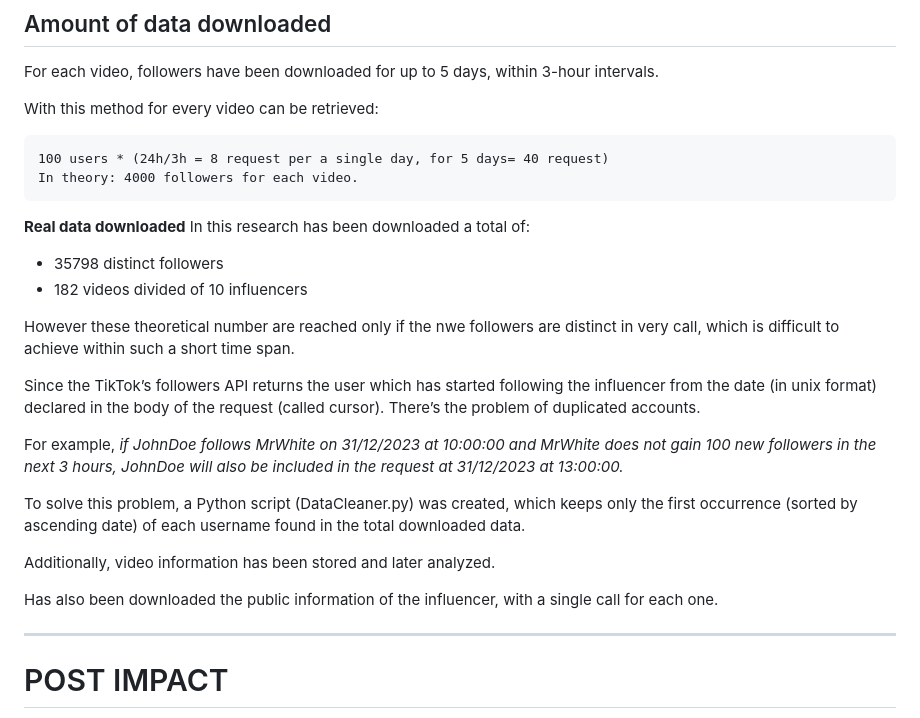
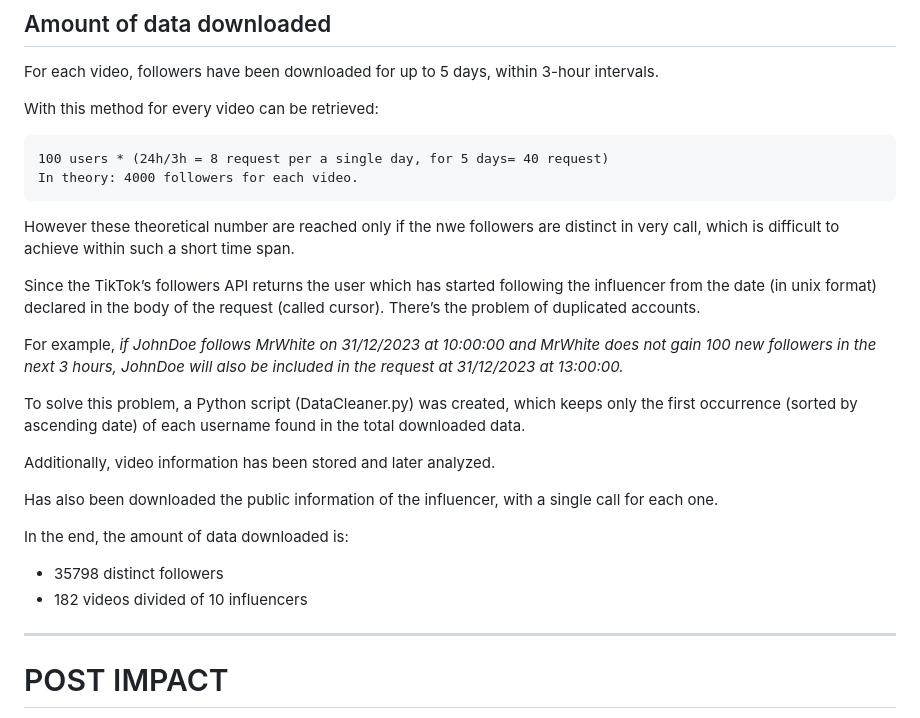
Before and after one commit to albertomorini/CNS, a Markdown page: docs/ogAlby.md, the part around the change. GitHub-like rendering.

Commit message:
better structure of api

````diff
--- a/docs/ogAlby.md
+++ b/docs/ogAlby.md
@@ -20,11 +20,6 @@ With this method for every video can be retrieved:
 In theory: 4000 followers for each video.
 ```
 
-**Real data downloaded**
-In this research has been downloaded a total of:
-- 35798 distinct followers
-- 182 videos divided of 10 influencers
-
 However these theoretical number are reached only if the nwe followers are distinct in very call, which is difficult to achieve within such a short time span.
 
 Since the TikTok’s followers API returns the user which has started following the influencer from the date (in unix format) declared in the body of the request (called cursor). There’s the problem of duplicated accounts.
@@ -37,6 +32,9 @@ Additionally, video information has been stored and later analyzed.
 
 Has also been downloaded the public information of the influencer, with a single call for each one.
 
+In the end, the amount of data downloaded is:
+- 35798 distinct followers
+- 182 videos divided of 10 influencers
 
 ---------
 
````
